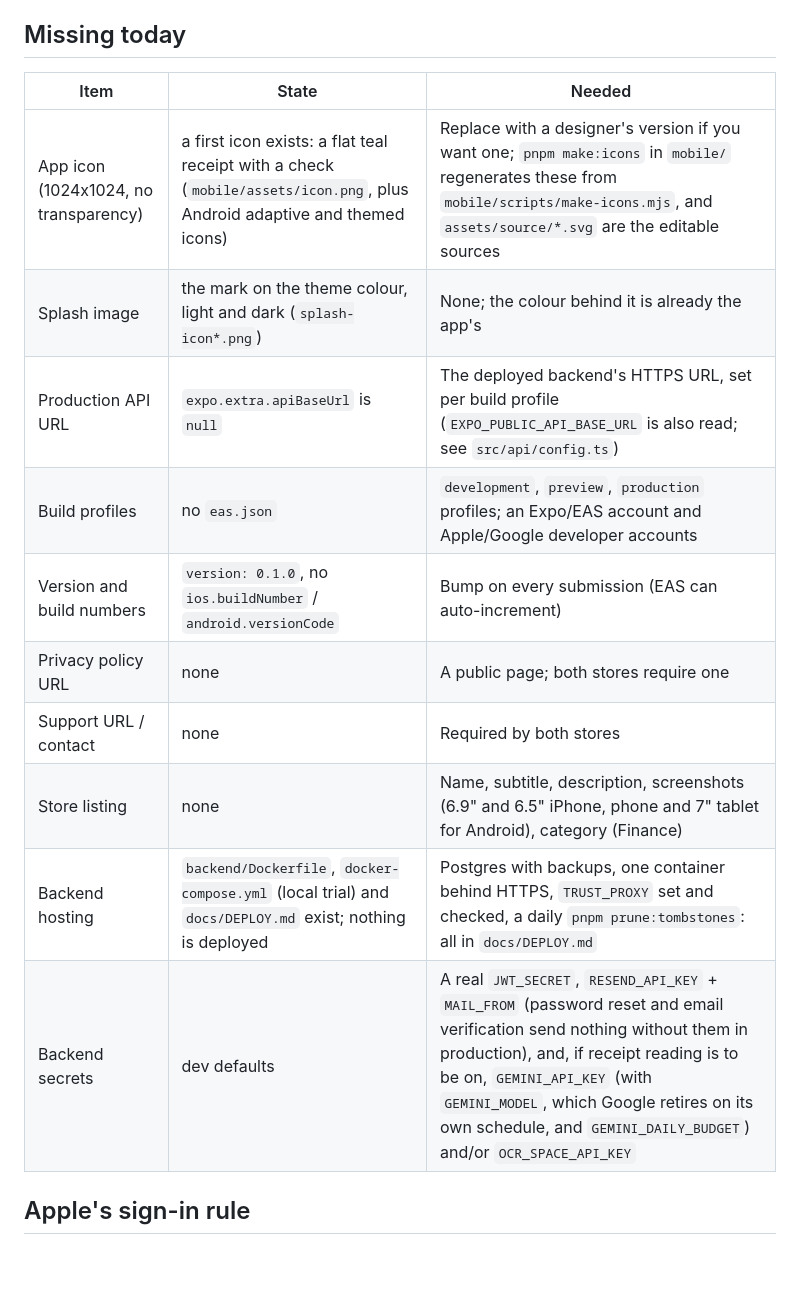
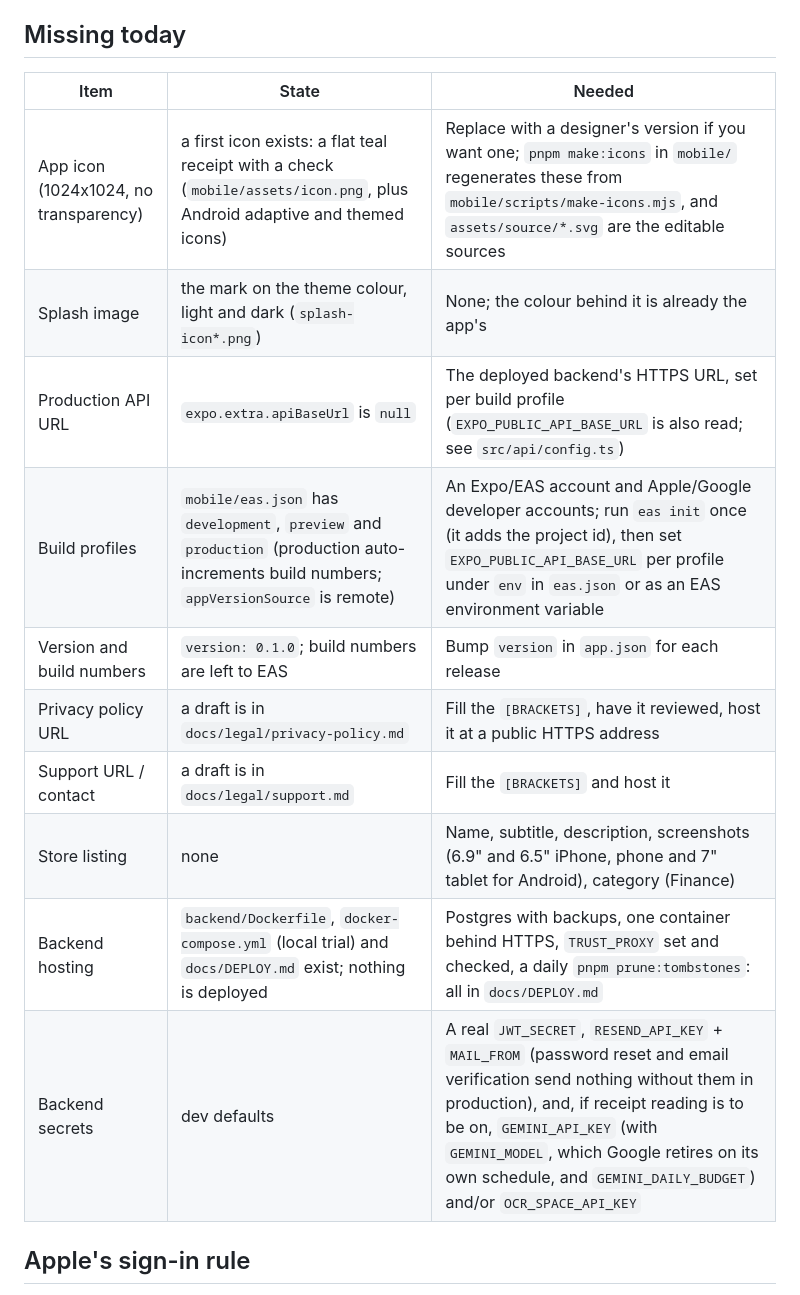
Before and after one commit to TonyVoo/finwisev2, a Markdown page: docs/RELEASE.md, the part around the change. Drawn GitHub-style; blank space fills up the shorter version.

Commit message:
docs(release): correct the build-profile, version, privacy-policy and support rows

```diff
--- a/docs/RELEASE.md
+++ b/docs/RELEASE.md
@@ -12,18 +12,18 @@ users will see it, background sync (`expo-background-task`), Face ID, and any ch
 
 ## Missing today
 
-| Item                                  | State                                                                                                                    | Needed                                                                                                                                                                                                                                                                                                           |
-| ------------------------------------- | ------------------------------------------------------------------------------------------------------------------------ | ---------------------------------------------------------------------------------------------------------------------------------------------------------------------------------------------------------------------------------------------------------------------------------------------------------------- |
-| App icon (1024x1024, no transparency) | a first icon exists: a flat teal receipt with a check (`mobile/assets/icon.png`, plus Android adaptive and themed icons) | Replace with a designer's version if you want one; `pnpm make:icons` in `mobile/` regenerates these from `mobile/scripts/make-icons.mjs`, and `assets/source/*.svg` are the editable sources                                                                                                                     |
-| Splash image                          | the mark on the theme colour, light and dark (`splash-icon*.png`)                                                        | None; the colour behind it is already the app's                                                                                                                                                                                                                                                                  |
-| Production API URL                    | `expo.extra.apiBaseUrl` is `null`                                                                                        | The deployed backend's HTTPS URL, set per build profile (`EXPO_PUBLIC_API_BASE_URL` is also read; see `src/api/config.ts`)                                                                                                                                                                                       |
-| Build profiles                        | no `eas.json`                                                                                                            | `development`, `preview`, `production` profiles; an Expo/EAS account and Apple/Google developer accounts                                                                                                                                                                                                         |
-| Version and build numbers             | `version: 0.1.0`, no `ios.buildNumber` / `android.versionCode`                                                           | Bump on every submission (EAS can auto-increment)                                                                                                                                                                                                                                                                |
-| Privacy policy URL                    | none                                                                                                                     | A public page; both stores require one                                                                                                                                                                                                                                                                           |
-| Support URL / contact                 | none                                                                                                                     | Required by both stores                                                                                                                                                                                                                                                                                          |
-| Store listing                         | none                                                                                                                     | Name, subtitle, description, screenshots (6.9" and 6.5" iPhone, phone and 7" tablet for Android), category (Finance)                                                                                                                                                                                             |
-| Backend hosting                       | `backend/Dockerfile`, `docker-compose.yml` (local trial) and `docs/DEPLOY.md` exist; nothing is deployed                 | Postgres with backups, one container behind HTTPS, `TRUST_PROXY` set and checked, a daily `pnpm prune:tombstones`: all in `docs/DEPLOY.md`                                                                                                                                                                       |
-| Backend secrets                       | dev defaults                                                                                                             | A real `JWT_SECRET`, `RESEND_API_KEY` + `MAIL_FROM` (password reset and email verification send nothing without them in production), and, if receipt reading is to be on, `GEMINI_API_KEY` (with `GEMINI_MODEL`, which Google retires on its own schedule, and `GEMINI_DAILY_BUDGET`) and/or `OCR_SPACE_API_KEY` |
+| Item                                  | State                                                                                                                                    | Needed                                                                                                                                                                                                                                                                                                           |
+| ------------------------------------- | ---------------------------------------------------------------------------------------------------------------------------------------- | ---------------------------------------------------------------------------------------------------------------------------------------------------------------------------------------------------------------------------------------------------------------------------------------------------------------- |
+| App icon (1024x1024, no transparency) | a first icon exists: a flat teal receipt with a check (`mobile/assets/icon.png`, plus Android adaptive and themed icons)                 | Replace with a designer's version if you want one; `pnpm make:icons` in `mobile/` regenerates these from `mobile/scripts/make-icons.mjs`, and `assets/source/*.svg` are the editable sources                                                                                                                     |
+| Splash image                          | the mark on the theme colour, light and dark (`splash-icon*.png`)                                                                        | None; the colour behind it is already the app's                                                                                                                                                                                                                                                                  |
+| Production API URL                    | `expo.extra.apiBaseUrl` is `null`                                                                                                        | The deployed backend's HTTPS URL, set per build profile (`EXPO_PUBLIC_API_BASE_URL` is also read; see `src/api/config.ts`)                                                                                                                                                                                       |
+| Build profiles                        | `mobile/eas.json` has `development`, `preview` and `production` (production auto-increments build numbers; `appVersionSource` is remote) | An Expo/EAS account and Apple/Google developer accounts; run `eas init` once (it adds the project id), then set `EXPO_PUBLIC_API_BASE_URL` per profile under `env` in `eas.json` or as an EAS environment variable                                                                                               |
+| Version and build numbers             | `version: 0.1.0`; build numbers are left to EAS                                                                                          | Bump `version` in `app.json` for each release                                                                                                                                                                                                                                                                    |
+| Privacy policy URL                    | a draft is in `docs/legal/privacy-policy.md`                                                                                             | Fill the `[BRACKETS]`, have it reviewed, host it at a public HTTPS address                                                                                                                                                                                                                                       |
+| Support URL / contact                 | a draft is in `docs/legal/support.md`                                                                                                    | Fill the `[BRACKETS]` and host it                                                                                                                                                                                                                                                                                |
+| Store listing                         | none                                                                                                                                     | Name, subtitle, description, screenshots (6.9" and 6.5" iPhone, phone and 7" tablet for Android), category (Finance)                                                                                                                                                                                             |
+| Backend hosting                       | `backend/Dockerfile`, `docker-compose.yml` (local trial) and `docs/DEPLOY.md` exist; nothing is deployed                                 | Postgres with backups, one container behind HTTPS, `TRUST_PROXY` set and checked, a daily `pnpm prune:tombstones`: all in `docs/DEPLOY.md`                                                                                                                                                                       |
+| Backend secrets                       | dev defaults                                                                                                                             | A real `JWT_SECRET`, `RESEND_API_KEY` + `MAIL_FROM` (password reset and email verification send nothing without them in production), and, if receipt reading is to be on, `GEMINI_API_KEY` (with `GEMINI_MODEL`, which Google retires on its own schedule, and `GEMINI_DAILY_BUDGET`) and/or `OCR_SPACE_API_KEY` |
 
 ## Apple's sign-in rule
 
```
